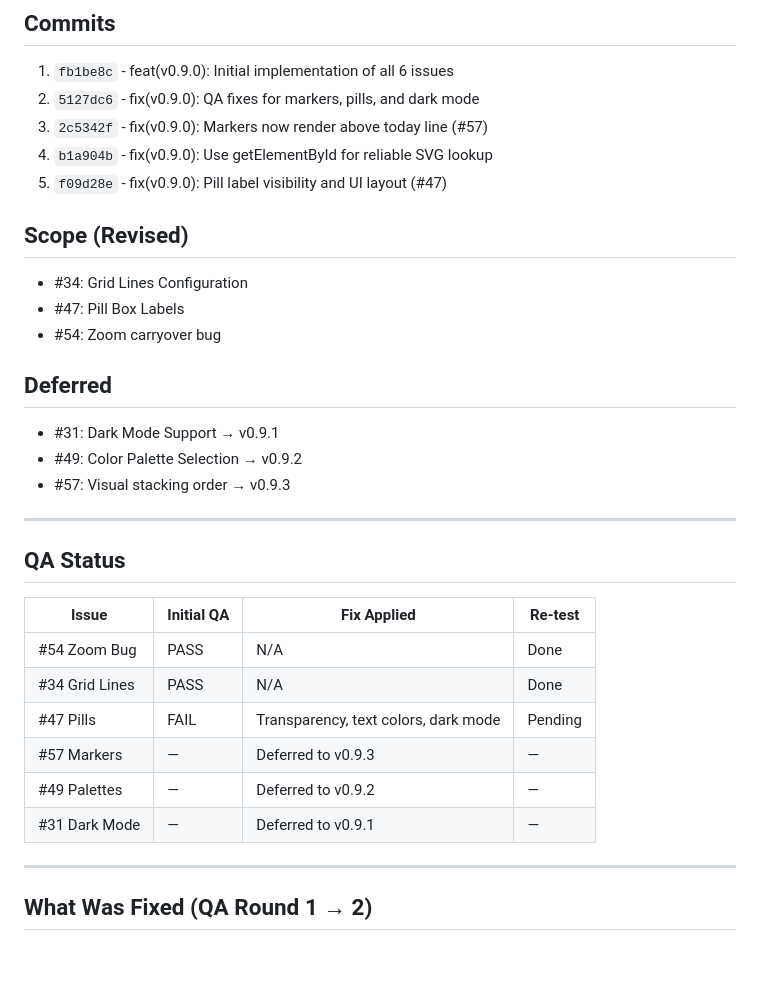
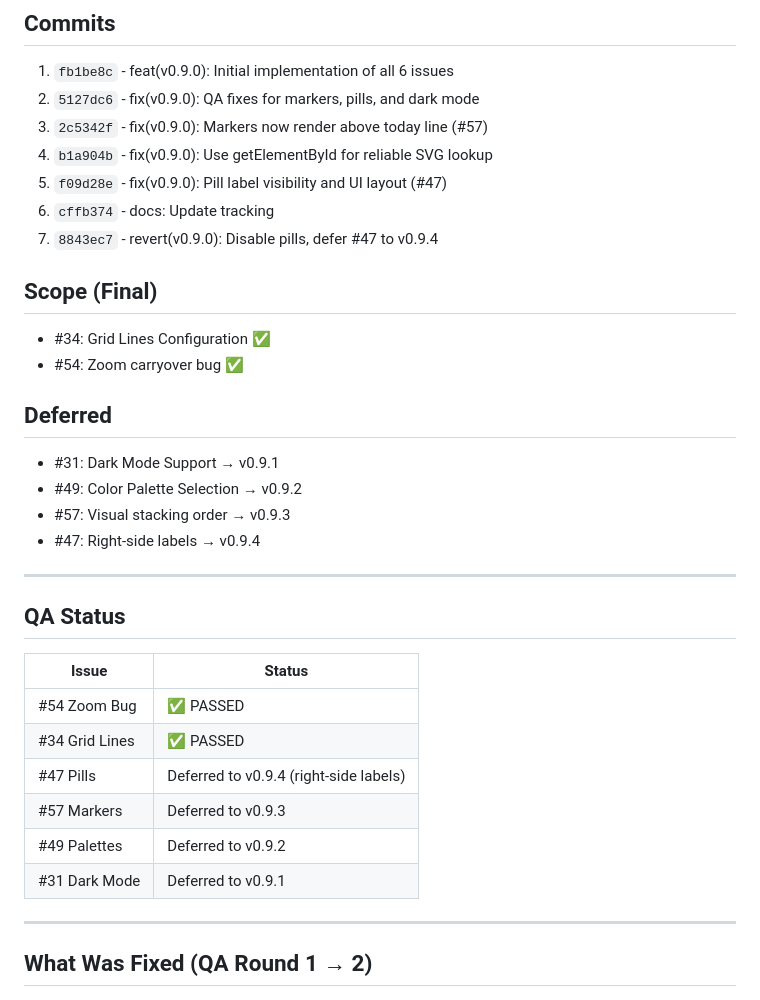
Before and after one commit to hangtime79/dss-plugin-gantt-chart, a Markdown page: plan/interventions/v0.9.0-intervention.md, the part around the change. GitHub-like rendering; blank space fills up the shorter version.

Commit message:
docs: Update tracking - v0.9.0 final scope (#34, #54)

```diff
--- a/plan/interventions/v0.9.0-intervention.md
+++ b/plan/interventions/v0.9.0-intervention.md
@@ -8,29 +8,31 @@
 3. `2c5342f` - fix(v0.9.0): Markers now render above today line (#57)
 4. `b1a904b` - fix(v0.9.0): Use getElementById for reliable SVG lookup
 5. `f09d28e` - fix(v0.9.0): Pill label visibility and UI layout (#47)
+6. `cffb374` - docs: Update tracking
+7. `8843ec7` - revert(v0.9.0): Disable pills, defer #47 to v0.9.4
 
-## Scope (Revised)
-- #34: Grid Lines Configuration
-- #47: Pill Box Labels
-- #54: Zoom carryover bug
+## Scope (Final)
+- #34: Grid Lines Configuration ✅
+- #54: Zoom carryover bug ✅
 
 ## Deferred
 - #31: Dark Mode Support → v0.9.1
 - #49: Color Palette Selection → v0.9.2
 - #57: Visual stacking order → v0.9.3
+- #47: Right-side labels → v0.9.4
 
 ---
 
 ## QA Status
 
-| Issue | Initial QA | Fix Applied | Re-test |
-|-------|-----------|-------------|---------|
-| #54 Zoom Bug | PASS | N/A | Done |
-| #34 Grid Lines | PASS | N/A | Done |
-| #47 Pills | FAIL | Transparency, text colors, dark mode | Pending |
-| #57 Markers | — | Deferred to v0.9.3 | — |
-| #49 Palettes | — | Deferred to v0.9.2 | — |
-| #31 Dark Mode | — | Deferred to v0.9.1 | — |
+| Issue | Status |
+|-------|--------|
+| #54 Zoom Bug | ✅ PASSED |
+| #34 Grid Lines | ✅ PASSED |
+| #47 Pills | Deferred to v0.9.4 (right-side labels) |
+| #57 Markers | Deferred to v0.9.3 |
+| #49 Palettes | Deferred to v0.9.2 |
+| #31 Dark Mode | Deferred to v0.9.1 |
 
 ---
 
```
Also changed, not shown: CLAUDE.md (+4 -3 lines).
